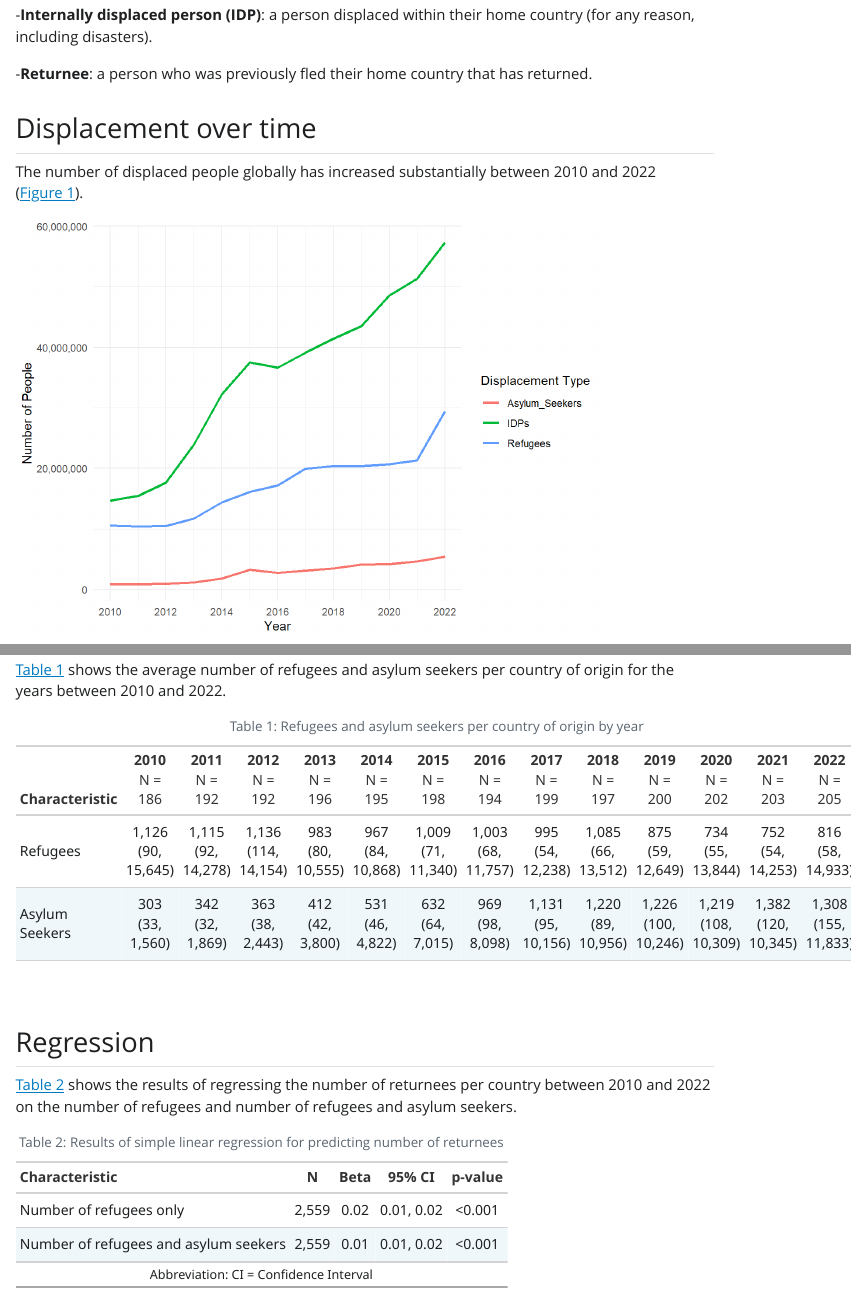
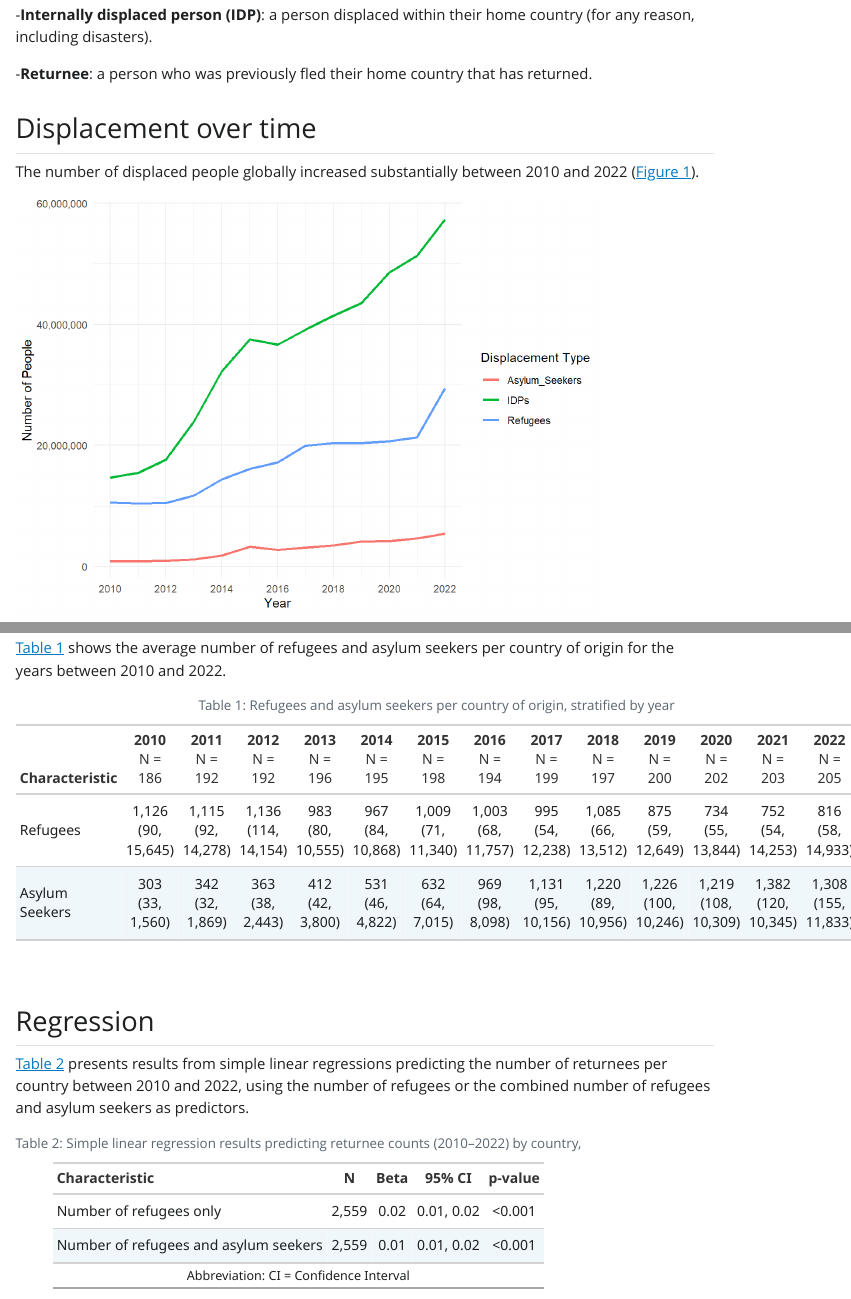
Before and after one commit to brandiebanner/590r-final-project, a Quarto document (documents/Displacement Analysis EPI590R Shackelford.qmd): the page in a window 1100 px wide, from 450 px down, and a second part further down, joined at a grey line. The pictures show the output file documents/Displacement Analysis EPI590R Shackelford.html that the author committed with the source, opened offline; Quarto's library style sheets are replaced by a plain one without menus.

Commit message:
small updates

````diff
--- a/documents/Displacement Analysis EPI590R Shackelford.qmd
+++ b/documents/Displacement Analysis EPI590R Shackelford.qmd
@@ -51,7 +51,7 @@ long_totals <- year %>%
                values_to = "count")
 ```
 
-The number of displaced people globally has increased substantially between 2010 and 2022 (@fig-time).
+The number of displaced people globally increased substantially between 2010 and 2022 (@fig-time).
 
 ```{r}
 #| label: fig-time
@@ -87,7 +87,7 @@ displaced_summarized <- displaced |>
 @tbl-coo shows the average number of refugees and asylum seekers per country of origin for the years between 2010 and 2022.
 ```{r}
 #| label: tbl-coo
-#| tbl-cap: "Refugees and asylum seekers per country of origin by year"
+#| tbl-cap: "Refugees and asylum seekers per country of origin, stratified by year"
 tbl_summary(
   displaced_summarized,
   by = year,
@@ -122,10 +123,11 @@ displaced_summarized <- displaced_summarized |>
 
 ```
 
-@tbl-regression shows the results of regressing the number of returnees per country between 2010 and 2022 on the number of refugees and number of refugees and asylum seekers.
+@tbl-regression presents results from simple linear regressions predicting the number of returnees per country between 2010 and 2022, using the number of refugees or the combined number of refugees and asylum seekers as predictors.
+
 ```{r}
 #| label: tbl-regression
-#| tbl-cap: "Results of simple linear regression for predicting number of returnees"
+#| tbl-cap: "Simple linear regression results predicting returnee counts (2010–2022) by country, "
 
 tbl_uvregression(
   displaced_summarized,
````
Also changed, not shown: R/read in refugee data 590R.R (+7 -2 lines), README.md, documents/Displacement Analysis EPI590R Shackelford.html, documents/Displacement Analysis EPI590R Shackelford.qmd (1 more changed lines).
